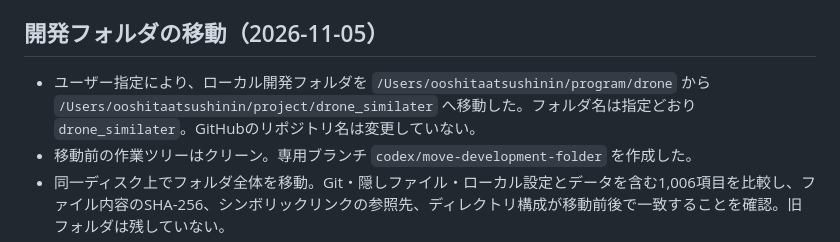
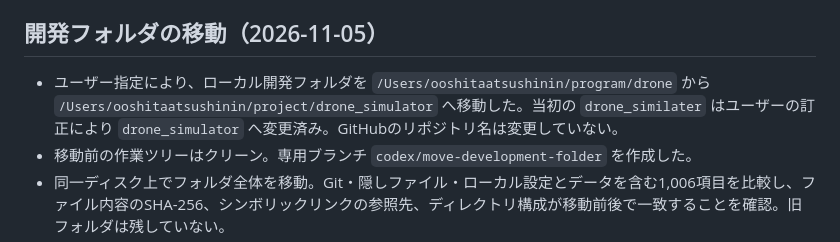
Before and after one commit to atsu-chai/drone_Simulator, a Markdown page: docs/handoff.md, the part around the change. Drawn GitHub-style.

Commit message:
Correct development folder name to drone_simulator

```diff
--- a/docs/handoff.md
+++ b/docs/handoff.md
@@ -12,7 +12,7 @@
 
 ## 開発フォルダの移動（2026-11-05）
 
-- ユーザー指定により、ローカル開発フォルダを `/Users/ooshitaatsushinin/program/drone` から `/Users/ooshitaatsushinin/project/drone_similater` へ移動した。フォルダ名は指定どおり `drone_similater`。GitHubのリポジトリ名は変更していない。
+- ユーザー指定により、ローカル開発フォルダを `/Users/ooshitaatsushinin/program/drone` から `/Users/ooshitaatsushinin/project/drone_simulator` へ移動した。当初の `drone_similater` はユーザーの訂正により `drone_simulator` へ変更済み。GitHubのリポジトリ名は変更していない。
 - 移動前の作業ツリーはクリーン。専用ブランチ `codex/move-development-folder` を作成した。
 - 同一ディスク上でフォルダ全体を移動。Git・隠しファイル・ローカル設定とデータを含む1,006項目を比較し、ファイル内容のSHA-256、シンボリックリンクの参照先、ディレクトリ構成が移動前後で一致することを確認。旧フォルダは残していない。
 - 移動先で `npm test` 全71件成功、`npm run check` と `git diff --check` 成功（2026-11-05）。アプリの機能・表示・販売停止設定は変更していない。ブラウザ・実コントローラーの追加検証は未実施。
```
